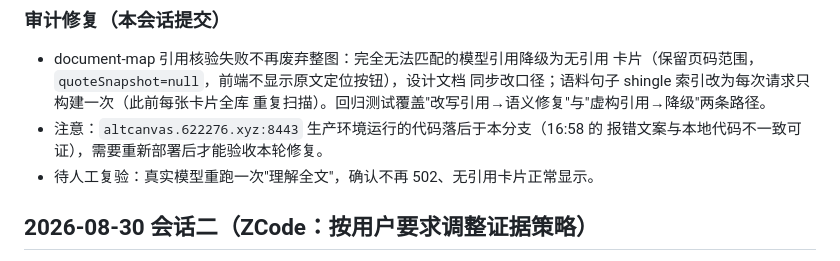
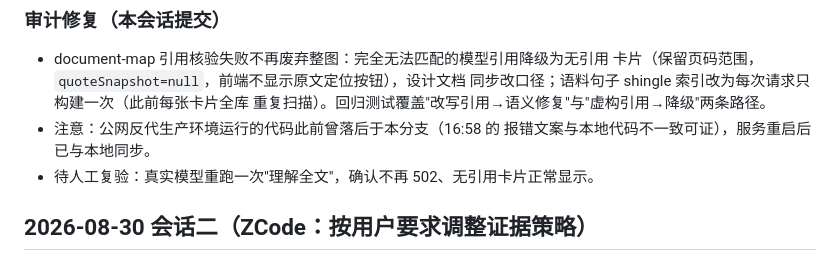
Before and after one commit to sadgen/AltCanvas, a Markdown page: docs/handoff.md, the part around the change. GitHub-like rendering.

Commit message:
docs(privacy): sanitize public domain references in handoff notes

```diff
--- a/docs/handoff.md
+++ b/docs/handoff.md
@@ -191,8 +191,8 @@
   卡片（保留页码范围，`quoteSnapshot=null`，前端不显示原文定位按钮），设计文档
   同步改口径；语料句子 shingle 索引改为每次请求只构建一次（此前每张卡片全库
   重复扫描）。回归测试覆盖"改写引用→语义修复"与"虚构引用→降级"两条路径。
-- 注意：`altcanvas.622276.xyz:8443` 生产环境运行的代码落后于本分支（16:58 的
-  报错文案与本地代码不一致可证），需要重新部署后才能验收本轮修复。
+- 注意：公网反代生产环境运行的代码此前曾落后于本分支（16:58 的
+  报错文案与本地代码不一致可证），服务重启后已与本地同步。
 - 待人工复验：真实模型重跑一次"理解全文"，确认不再 502、无引用卡片正常显示。
 
 ## 2026-08-30 会话二（ZCode：按用户要求调整证据策略）
```
